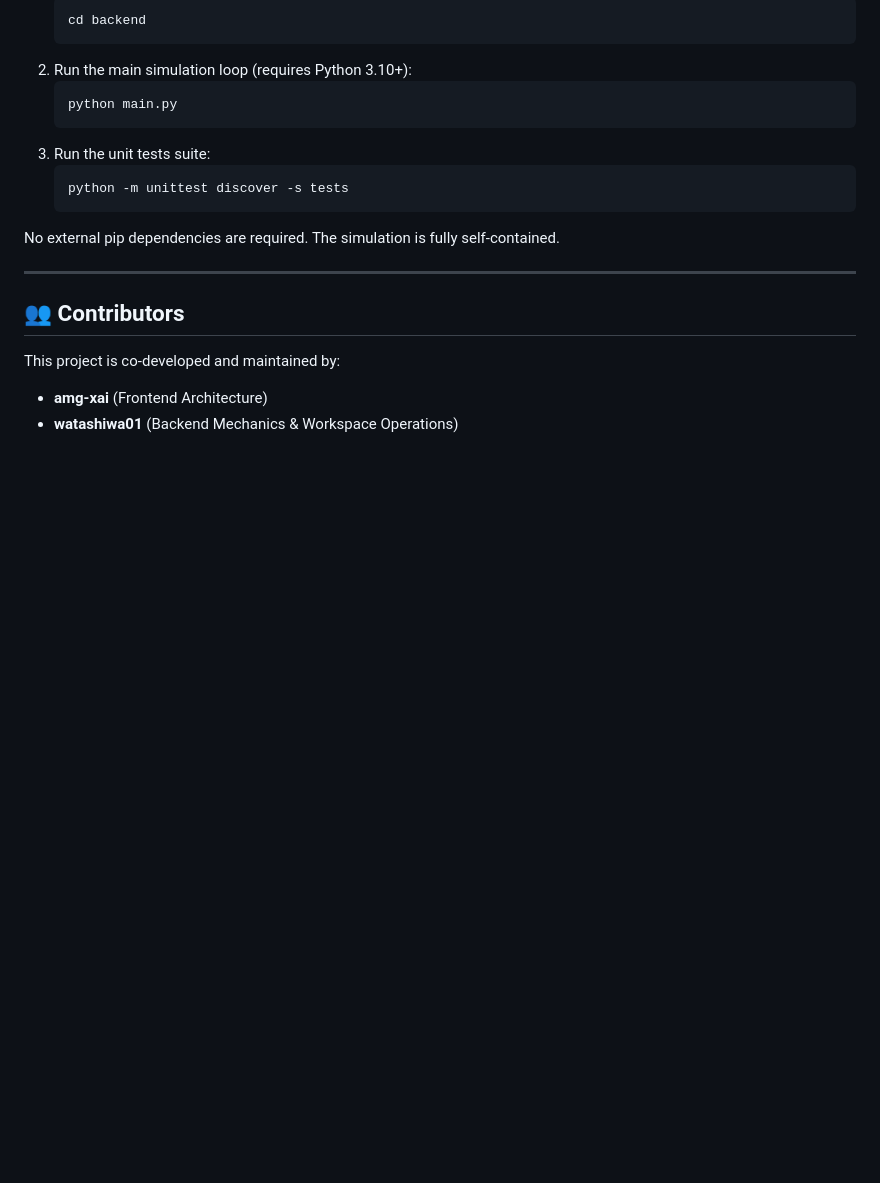
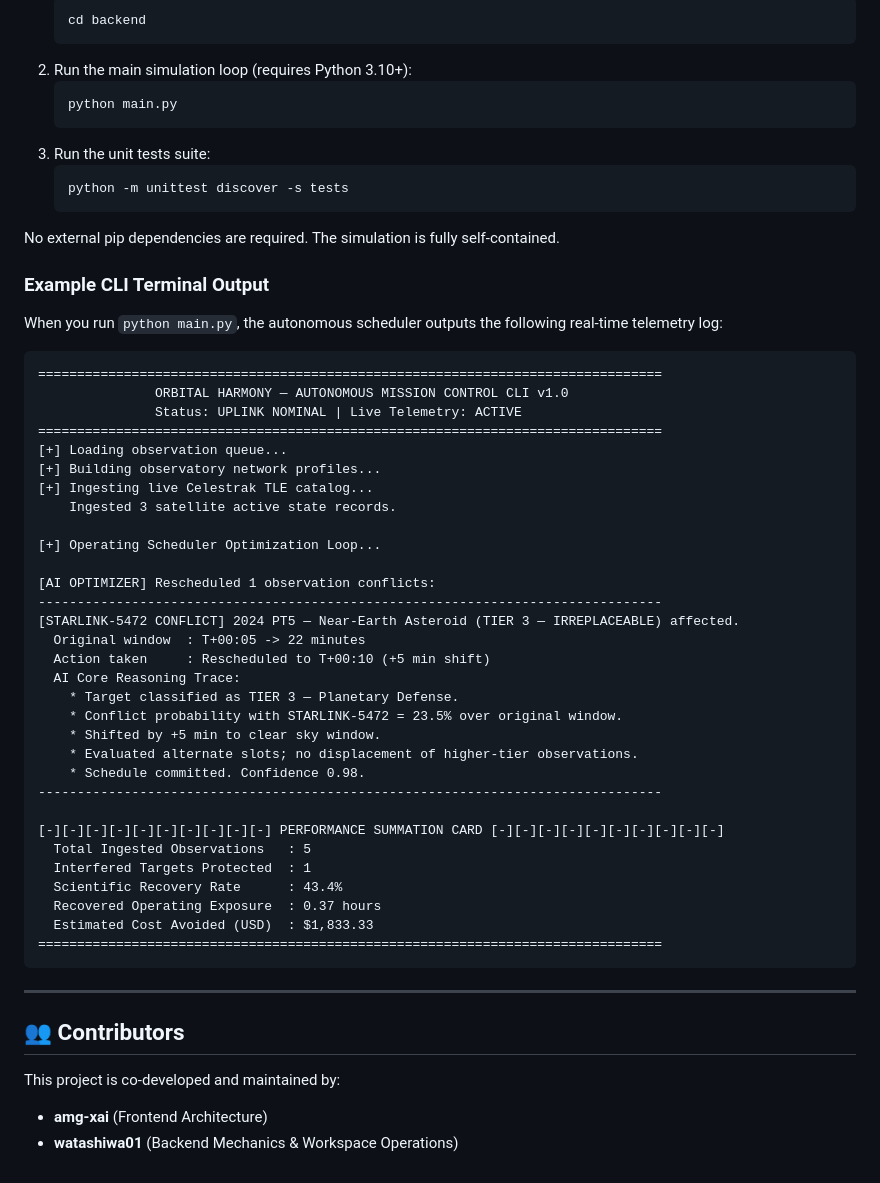
Before and after one commit to watashiwa01/Orbital-Harmony, a Markdown page: README.md, the part around the change. Rendered like a GitHub page; blank space fills up the shorter version.

Commit message:
docs: add Example CLI Terminal Output log to README

````diff
--- a/README.md
+++ b/README.md
@@ -102,6 +102,44 @@ The backend is a high-fidelity Python simulation engine that handles Keplerian o
 
 No external pip dependencies are required. The simulation is fully self-contained.
 
+### Example CLI Terminal Output
+
+When you run `python main.py`, the autonomous scheduler outputs the following real-time telemetry log:
+
+```text
+================================================================================
+               ORBITAL HARMONY — AUTONOMOUS MISSION CONTROL CLI v1.0
+               Status: UPLINK NOMINAL | Live Telemetry: ACTIVE
+================================================================================
+[+] Loading observation queue...
+[+] Building observatory network profiles...
+[+] Ingesting live Celestrak TLE catalog...
+    Ingested 3 satellite active state records.
+
+[+] Operating Scheduler Optimization Loop...
+
+[AI OPTIMIZER] Rescheduled 1 observation conflicts:
+--------------------------------------------------------------------------------
+[STARLINK-5472 CONFLICT] 2024 PT5 — Near-Earth Asteroid (TIER 3 — IRREPLACEABLE) affected.
+  Original window  : T+00:05 -> 22 minutes
+  Action taken     : Rescheduled to T+00:10 (+5 min shift)
+  AI Core Reasoning Trace:
+    * Target classified as TIER 3 — Planetary Defense.
+    * Conflict probability with STARLINK-5472 = 23.5% over original window.
+    * Shifted by +5 min to clear sky window.
+    * Evaluated alternate slots; no displacement of higher-tier observations.
+    * Schedule committed. Confidence 0.98.
+--------------------------------------------------------------------------------
+
+[-][-][-][-][-][-][-][-][-][-] PERFORMANCE SUMMATION CARD [-][-][-][-][-][-][-][-][-][-]
+  Total Ingested Observations   : 5
+  Interfered Targets Protected  : 1
+  Scientific Recovery Rate      : 43.4%
+  Recovered Operating Exposure  : 0.37 hours
+  Estimated Cost Avoided (USD)  : $1,833.33
+================================================================================
+```
+
 ---
 
 ## 👥 Contributors
````
